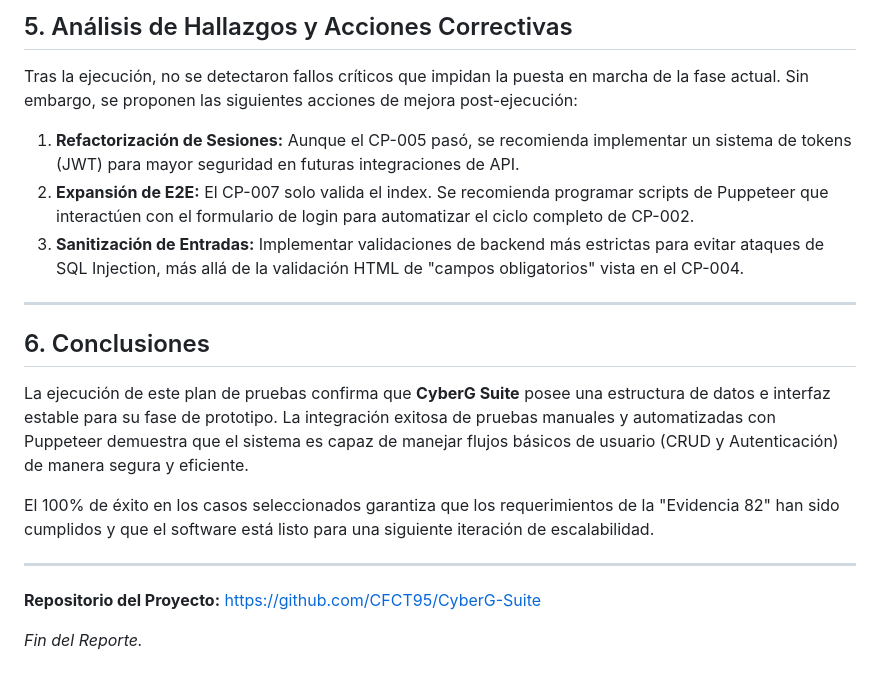
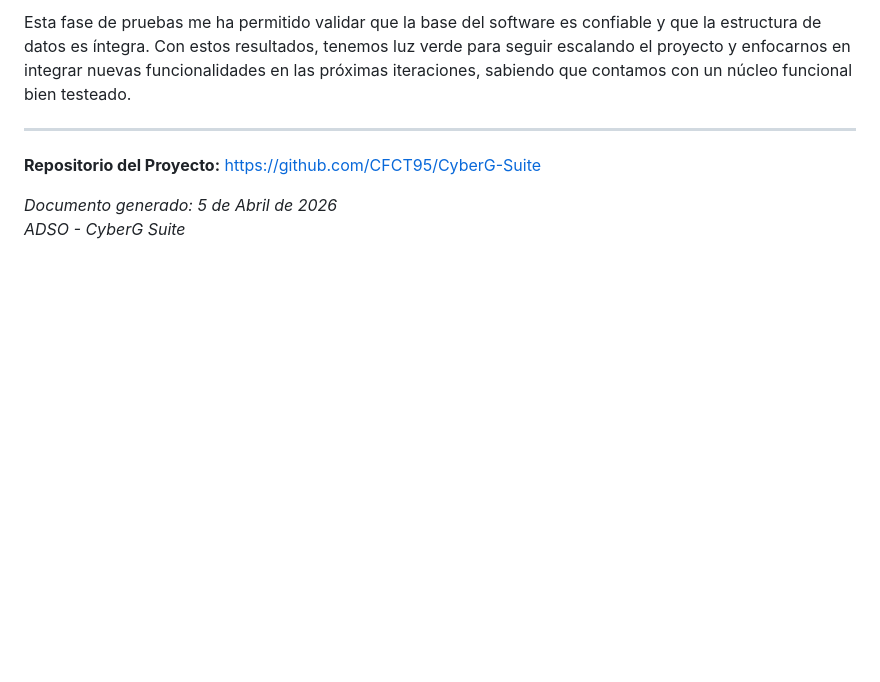
Before and after one commit to CFCT95/CyberG-Suite, a Markdown page: REPORTE_PRUEBAS_EJECUTADAS_EVIDENCIA_82.md, the part around one of its changes. GitHub-like rendering; blank space fills up the shorter version.

```diff
--- a/REPORTE_PRUEBAS_EJECUTADAS_EVIDENCIA_82.md
+++ b/REPORTE_PRUEBAS_EJECUTADAS_EVIDENCIA_82.md
@@ -76,22 +97,9 @@ Para mantener la trazabilidad, se anexan los enlaces a las capturas de pantalla
 
-## 5. Análisis de Hallazgos y Acciones Correctivas
-
-Tras la ejecución, no se detectaron fallos críticos que impidan la puesta en marcha de la fase actual. Sin embargo, se proponen las siguientes acciones de mejora post-ejecución:
-
-1.  **Refactorización de Sesiones:** Aunque el CP-005 pasó, se recomienda implementar un sistema de tokens (JWT) para mayor seguridad en futuras integraciones de API.
-2.  **Expansión de E2E:** El CP-007 solo valida el index. Se recomienda programar scripts de Puppeteer que interactúen con el formulario de login para automatizar el ciclo completo de CP-002.
-3.  **Sanitización de Entradas:** Implementar validaciones de backend más estrictas para evitar ataques de SQL Injection, más allá de la validación HTML de "campos obligatorios" vista en el CP-004.
-
----
-
-## 6. Conclusiones
-
-La ejecución de este plan de pruebas confirma que **CyberG Suite** posee una estructura de datos e interfaz estable para su fase de prototipo. La integración exitosa de pruebas manuales y automatizadas con Puppeteer demuestra que el sistema es capaz de manejar flujos básicos de usuario (CRUD y Autenticación) de manera segura y eficiente.
-
-El 100% de éxito en los casos seleccionados garantiza que los requerimientos de la "Evidencia 82" han sido cumplidos y que el software está listo para una siguiente iteración de escalabilidad.
+Esta fase de pruebas me ha permitido validar que la base del software es confiable y que la estructura de datos es íntegra. Con estos resultados, tenemos luz verde para seguir escalando el proyecto y enfocarnos en integrar nuevas funcionalidades en las próximas iteraciones, sabiendo que contamos con un núcleo funcional bien testeado.
 
 ---
 
 **Repositorio del Proyecto:** [https://github.com/CFCT95/CyberG-Suite](https://github.com/CFCT95/CyberG-Suite)
 
-*Fin del Reporte.*
+*Documento generado: 5 de Abril de 2026*
+*ADSO - CyberG Suite*
```
Also changed, not shown: other parts of REPORTE_PRUEBAS_EJECUTADAS_EVIDENCIA_82.md (+67 -46 lines).
